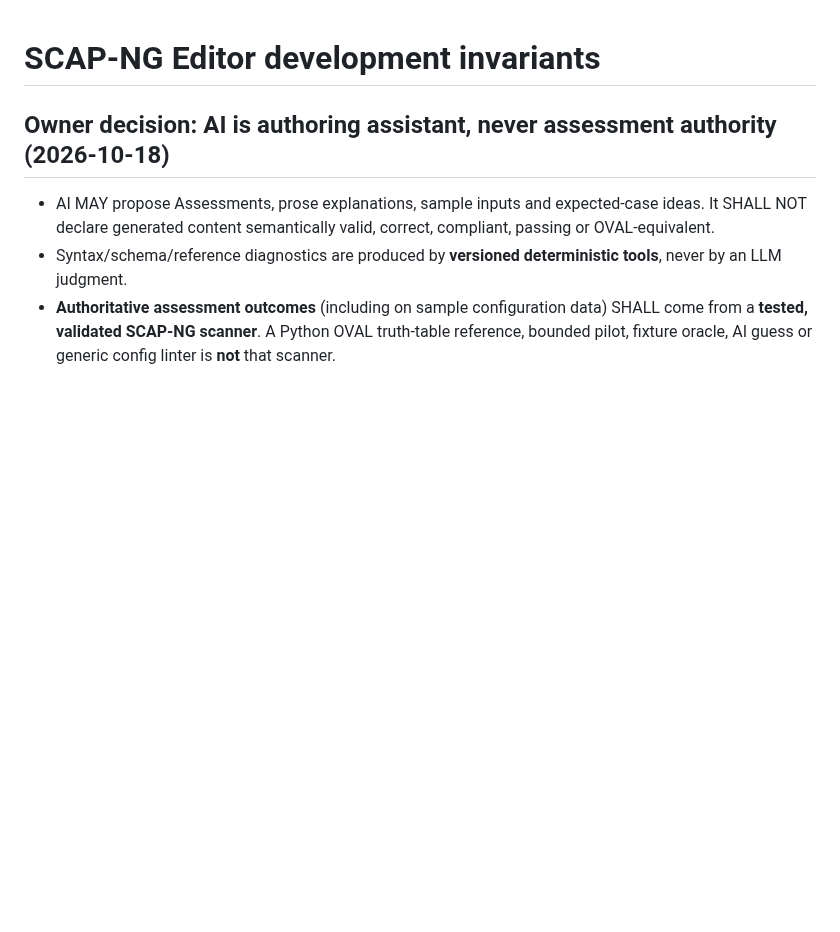
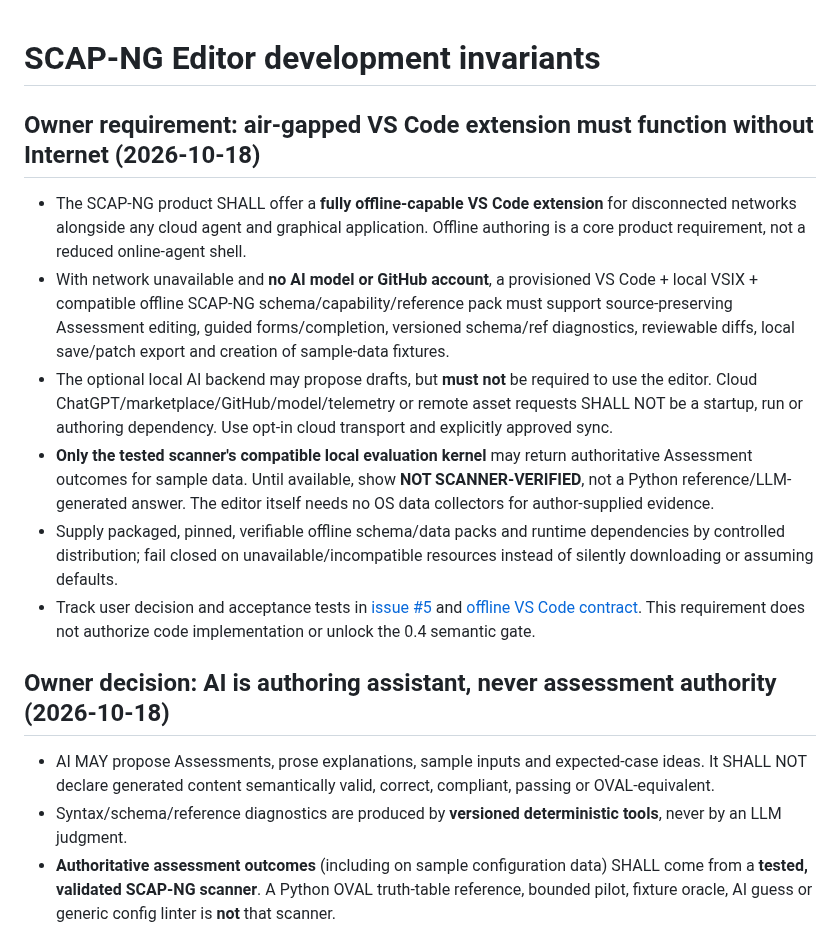
Before and after one commit to vanderpol/scap-ng-editor, a Markdown page: AGENTS.md, the part around the change. Rendered like a GitHub page; blank space fills up the shorter version.

Commit message:
docs(#5,#4): make air-gapped VS Code authoring mandatory and cloud AI optional

```diff
--- a/AGENTS.md
+++ b/AGENTS.md
@@ -1,4 +1,13 @@
 # SCAP-NG Editor development invariants
+
+## Owner requirement: air-gapped VS Code extension must function without Internet (2026-10-18)
+
+- The SCAP-NG product SHALL offer a **fully offline-capable VS Code extension** for disconnected networks alongside any cloud agent and graphical application. Offline authoring is a core product requirement, not a reduced online-agent shell.
+- With network unavailable and **no AI model or GitHub account**, a provisioned VS Code + local VSIX + compatible offline SCAP-NG schema/capability/reference pack must support source-preserving Assessment editing, guided forms/completion, versioned schema/ref diagnostics, reviewable diffs, local save/patch export and creation of sample-data fixtures.
+- The optional local AI backend may propose drafts, but **must not** be required to use the editor. Cloud ChatGPT/marketplace/GitHub/model/telemetry or remote asset requests SHALL NOT be a startup, run or authoring dependency. Use opt-in cloud transport and explicitly approved sync.
+- **Only the tested scanner's compatible local evaluation kernel** may return authoritative Assessment outcomes for sample data. Until available, show **NOT SCANNER-VERIFIED**, not a Python reference/LLM-generated answer. The editor itself needs no OS data collectors for author-supplied evidence.
+- Supply packaged, pinned, verifiable offline schema/data packs and runtime dependencies by controlled distribution; fail closed on unavailable/incompatible resources instead of silently downloading or assuming defaults.
+- Track user decision and acceptance tests in [issue #5](https://github.com/vanderpol/scap-ng-editor/issues/5) and [offline VS Code contract](docs/OFFLINE-VSCODE-EDITOR-CONTRACT.md). This requirement does not authorize code implementation or unlock the 0.4 semantic gate.
 
 ## Owner decision: AI is authoring assistant, never assessment authority (2026-10-18)
 
```
